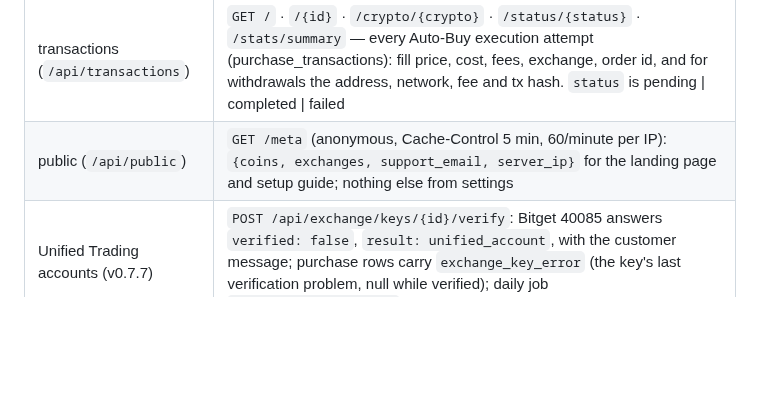
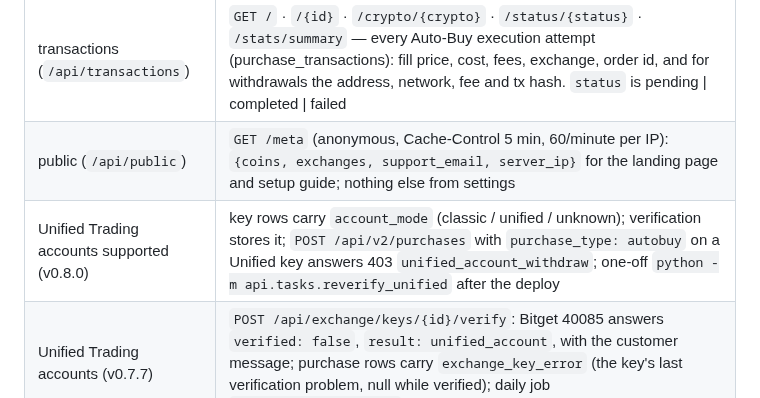
Before and after one commit to erwingarcia1/Minas-AI-Asset-Buy---Bitget---Private, a Markdown page: docs/API.md, the part around the change. Rendered like a GitHub page; blank space fills up the shorter version.

```diff
--- a/docs/API.md
+++ b/docs/API.md
@@ -85,6 +85,7 @@ with its reason, and every CSRF failure logs `csrf_failed` with the reason).
 | exchange (`/api/exchange`) | `GET /supported` (exchanges this deployment accepts keys for, from `SUPPORTED_EXCHANGES`, default `bitget`; other exchanges are rejected with 422 `exchange_not_supported`) · `POST/GET /keys` · `DELETE /keys/{id}` · `POST /keys/{id}/verify` — one harmless authenticated call (Bitget account info); the key records `verification_status` (pending \| verified \| failed), a readable `verification_error` (never credentials), `verified_at`, `last_checked_at`, `withdrawal_enabled` (warn the user; the executor still requires `verified`), the reported `permissions` and `extra_permissions`. Bitget codes confirmed from its "Edit API key" screen: `stow` Spot → Trade (required; missing → `no_trade_permission` "Spot trading permission is required"), `smow` Margin → Trade, `taxw` Taxation → Search, `p2pw` P2P → Search, `wtow` Wallet → Transfer (internal, not an external withdrawal) — these four are `extra_permissions` (non-blocking warning). Any other code, including whatever Bitget uses for Withdraw, is still reported as withdrawal possible (`withdrawal_enabled: null`) until confirmed |
 | transactions (`/api/transactions`) | `GET /` · `/{id}` · `/crypto/{crypto}` · `/status/{status}` · `/stats/summary` — every Auto-Buy execution attempt (purchase_transactions): fill price, cost, fees, exchange, order id, and for withdrawals the address, network, fee and tx hash. `status` is pending \| completed \| failed |
 | public (`/api/public`) | `GET /meta` (anonymous, Cache-Control 5 min, 60/minute per IP): `{coins, exchanges, support_email, server_ip}` for the landing page and setup guide; nothing else from settings |
+| Unified Trading accounts supported (v0.8.0) | key rows carry `account_mode` (classic / unified / unknown); verification stores it; `POST /api/v2/purchases` with `purchase_type: autobuy` on a Unified key answers 403 `unified_account_withdraw`; one-off `python -m api.tasks.reverify_unified` after the deploy |
 | Unified Trading accounts (v0.7.7) | `POST /api/exchange/keys/{id}/verify`: Bitget 40085 answers `verified: false`, `result: unified_account`, with the customer message; purchase rows carry `exchange_key_error` (the key's last verification problem, null while verified); daily job `unified_account_check` |
 | schedule anchor (v0.7.5.1) | `purchases.schedule_anchor` (migration 027): next run = first anchor + k × period after now; set on create and on a frequency edit (`PUT` with `frequency` resets it and schedules one period from the edit); execution, failure, pause and resume never move it |
 | coin registry + meme coins (v0.7.5) | coins carry `name`, `category` (main / stable / meme) and `accumulate_only`; meme coins never enter withdraw mode (403 `withdrawals_disabled`, `accumulate_only: true`, judged by coin before the owner gate); `GET /api/v2/market/coins/{coin}` adds `name`, `category`, `category_label`, `accumulate_only`, `risk_note`; `GET /api/public/meta` adds `coin_categories[]` and `accumulate_only[]`; display formatting: prices ≥4 significant digits with separators, amounts ≤8 decimals (≤2 from 1,000) with separators; CSV plain |
```
Also changed, not shown: CHANGELOG.md (+34 -0 lines), docs/deploy-log.md (+1 -0 lines).
